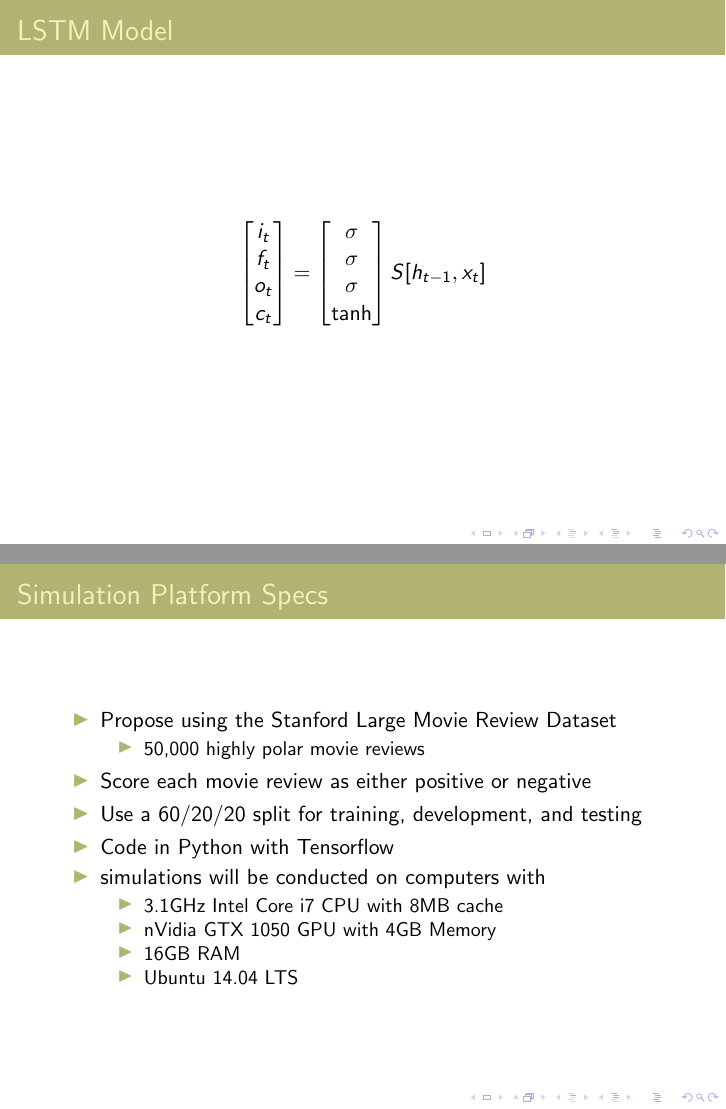
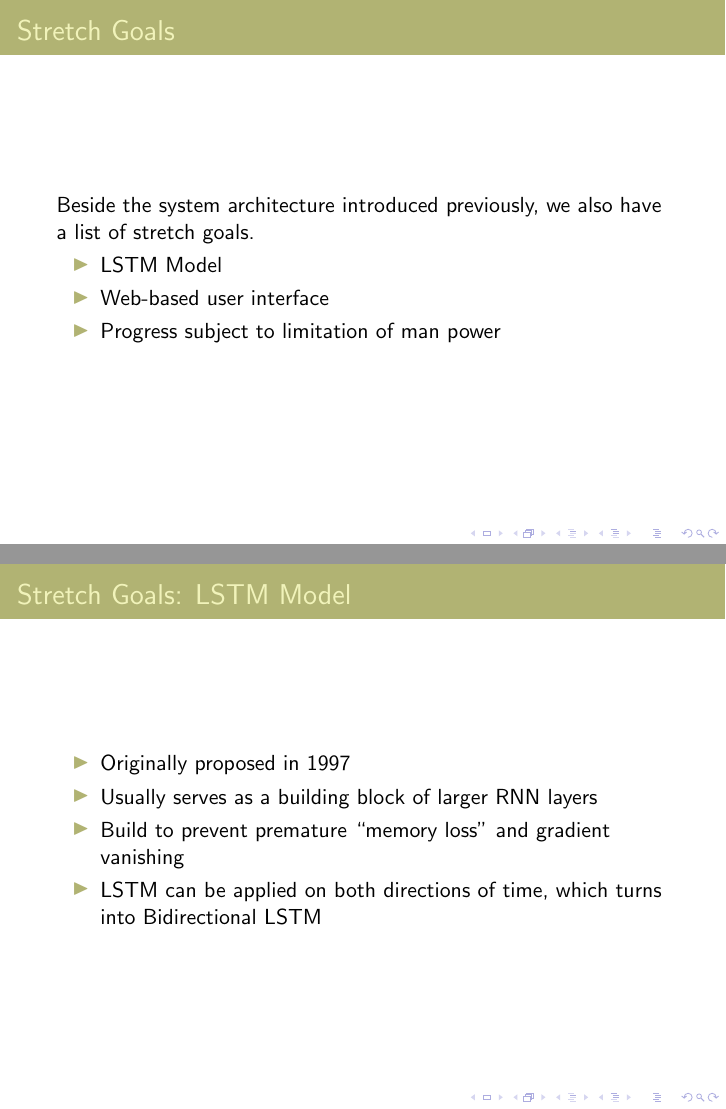
Before and after one commit to jixinfeng/EEL6935-Course-Project, LaTeX slides (mid_report/slide_eel6935_mid_report.tex): pages 11 and 12 of 15 before the commit and pages 13 and 14 of 20 after it, joined at a grey line. Compiled offline with pdfLaTeX.

Commit message:
finish first pass of mid term report slide

```diff
--- a/mid_report/slide_eel6935_mid_report.tex
+++ b/mid_report/slide_eel6935_mid_report.tex
@@ -34,6 +34,7 @@
 \usepackage{amssymb}
 \usepackage{amsmath}
 \usepackage{wasysym}
+\usepackage{tabularx, booktabs}
 
 \usepackage[lined]{algorithm2e}
 
@@ -198,16 +222,35 @@
 \end{frame}
 
 \begin{frame}
-\frametitle{LSTM Model}
-    $$
-    \begin{bmatrix}
-    i_t\\f_t\\o_t\\c_t
-    \end{bmatrix} =
-    \begin{bmatrix}
-    \sigma\\\sigma\\\sigma\\\tanh
-    \end{bmatrix}
-    S[h_{t-1},x_t]
-    $$
+\frametitle{Stretch Goals}
+    Beside the system architecture introduced previously, we also have a
+    list of stretch goals.
+    \begin{itemize}
+        \item LSTM Model
+        \item Web-based user interface
+        \item Progress subject to limitation of man power
+    \end{itemize}
+\end{frame}
+
+\begin{frame}
+\frametitle{Stretch Goals: LSTM Model}
+    \begin{itemize}
+        \item Originally proposed in 1997
+        \item Usually serves as a building block of larger RNN layers
+        \item Build to prevent premature ``memory loss'' and gradient vanishing
+        \item LSTM can be applied on both directions of time, which turns into
+        Bidirectional LSTM
+    \end{itemize}
+\end{frame}
+
+\begin{frame}
+\frametitle{Stretch Goals: Web interface}
+    \begin{itemize}
+        \item Build a web interface based on Django or Flask
+        \item Allow model selection
+        \item Accept text input and sentiment analysis output
+        \item Hide the tedious CLI
+    \end{itemize}
 \end{frame}
 
 \begin{frame}
@@ -219,7 +262,8 @@
         \end{itemize}
         \item Score each movie review as either positive or negative
         \item Use a 60/20/20 split for training, development, and testing
-        \item Code in Python with Tensorflow
+        \item Code in Python with Tensorflow/Scikit-Learn
+        \item Document composed in \LaTeX
         \item simulations will be conducted on computers with
         \begin{itemize}
             \item 3.1GHz Intel Core i7 CPU with 8MB cache
```
Also changed, not shown: mid_report/eel6935_mid_report.tex (+8 -7 lines), mid_report/slide_eel6935_mid_report.tex (56 more changed lines). Lines whose indentation alone changed are shown as unchanged.
